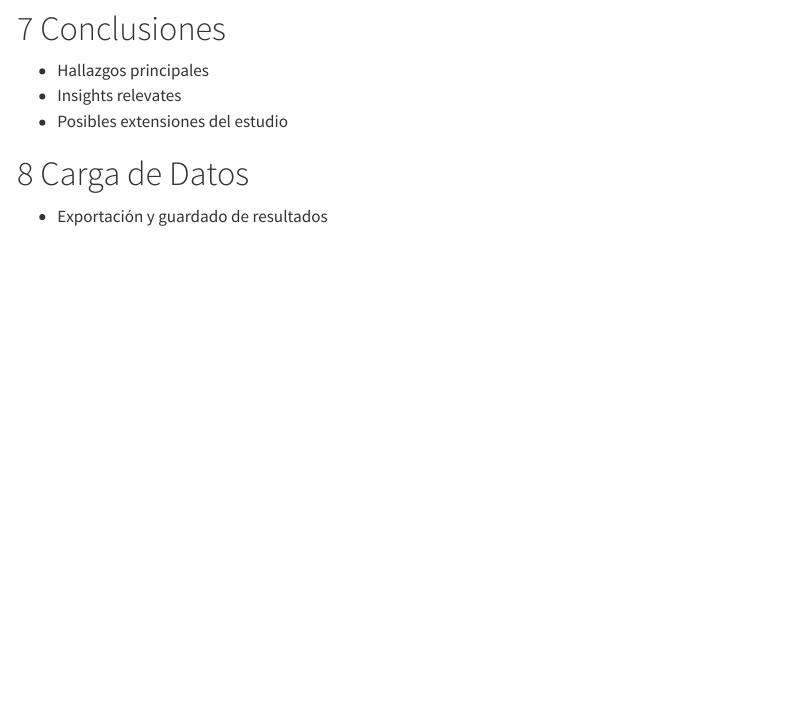
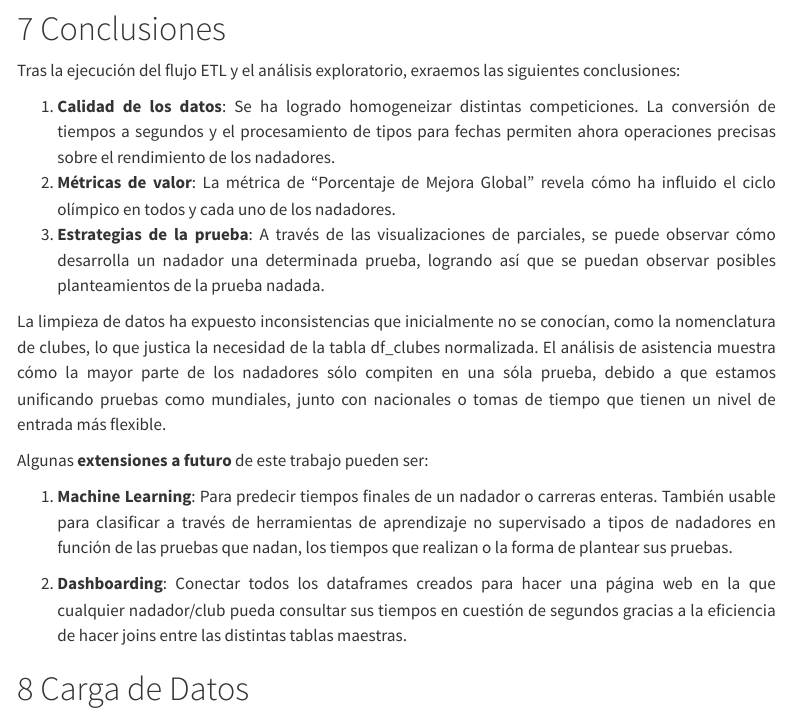
Before and after one commit to bedatasportlab/Swimming-Performance-Analysis, a Quarto document (etl-swimming.qmd): the page in a window 1100 px wide, from 10610 px down. Rendered offline with R 4.5, knitr and Pandoc in place of Quarto, with nearby package versions; some code elsewhere in the file could not run offline; menus at the side of the page are left out; long lines of code are wrapped.

Commit message:
Añadidas conclusiones

```diff
--- a/etl-swimming.qmd
+++ b/etl-swimming.qmd
@@ -1124,9 +1124,20 @@ print(f"Hay {nadadores_min_count} nadadores que solo han acudido a una única co
 
 
 # Conclusiones
-- Hallazgos principales
-- Insights relevates
-- Posibles extensiones del estudio
+
+Tras la ejecución del flujo ETL y el análisis exploratorio, exraemos las siguientes conclusiones:
+
+1. **Calidad de los datos**: Se ha logrado homogeneizar distintas competiciones. La conversión de tiempos a segundos y el procesamiento de tipos para fechas permiten ahora operaciones precisas sobre el rendimiento de los nadadores.
+2. **Métricas de valor**: La métrica de "Porcentaje de Mejora Global" revela cómo ha influido el ciclo olímpico en todos y cada uno de los nadadores.
+3. **Estrategias de la prueba**: A través de las visualizaciones de parciales, se puede observar cómo desarrolla un nadador una determinada prueba, logrando así que se puedan observar posibles planteamientos de la prueba nadada.
+
+La limpieza de datos ha expuesto inconsistencias que inicialmente no se conocían, como la nomenclatura de clubes, lo que justica la necesidad de la tabla df_clubes normalizada.
+El análisis de asistencia muestra cómo la mayor parte de los nadadores sólo compiten en una sóla prueba, debido a que estamos unificando pruebas como mundiales, junto con nacionales o tomas de tiempo que tienen un nivel de entrada más flexible.
+
+Algunas **extensiones a futuro** de este trabajo pueden ser:
+
+1. **Machine Learning**: Para predecir tiempos finales de un nadador o carreras enteras. También usable para clasificar a través de herramientas de aprendizaje no supervisado a tipos de nadadores en función de las pruebas que nadan, los tiempos que realizan o la forma de plantear sus pruebas.
+
+2. **Dashboarding**: Conectar todos los dataframes creados para hacer una página web en la que cualquier nadador/club pueda consultar sus tiempos en cuestión de segundos gracias a la eficiencia de hacer joins entre las distintas tablas maestras.
 
 # Carga de Datos
-- Exportación y guardado de resultados
```
Also changed, not shown: etl-swimming.html (deleted).
